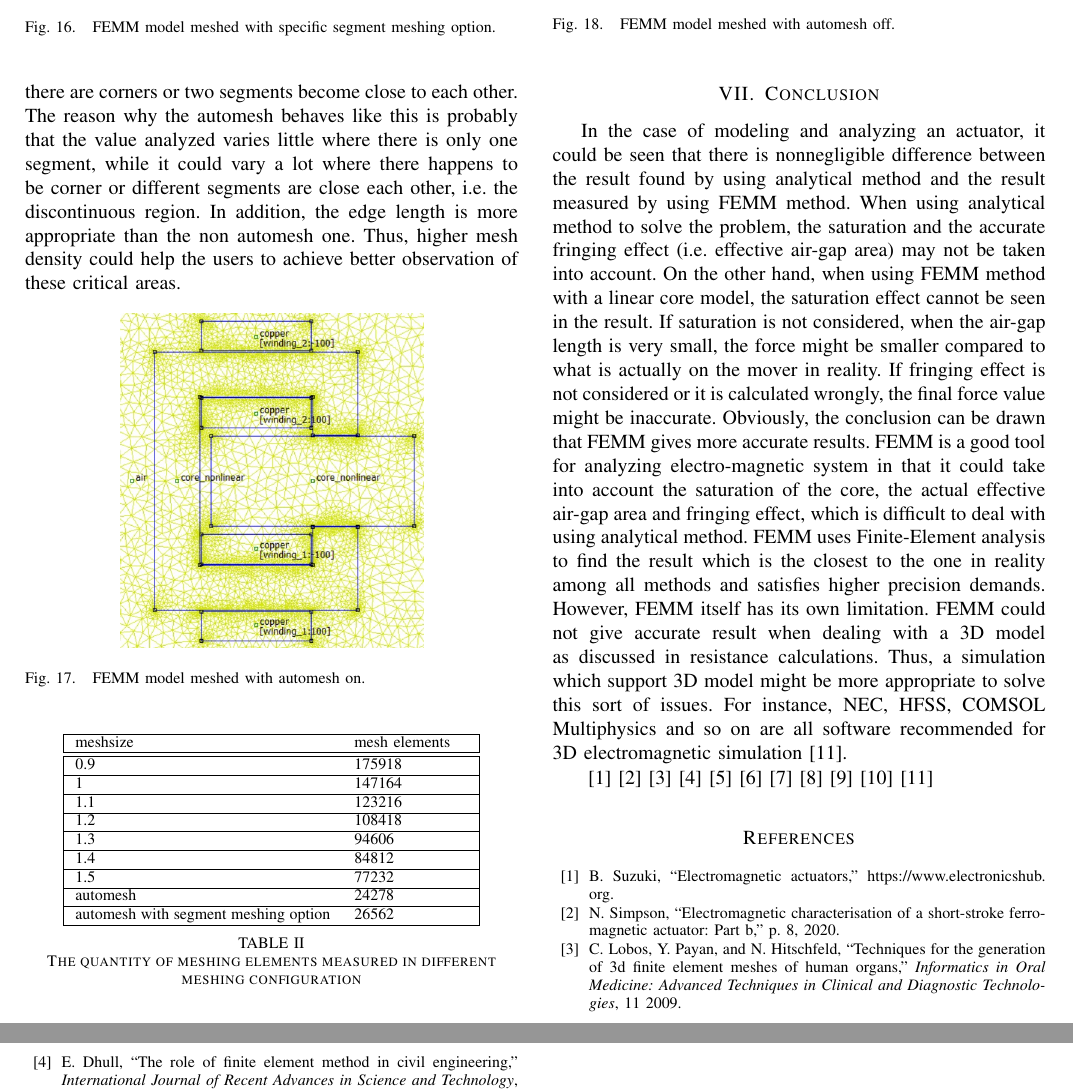
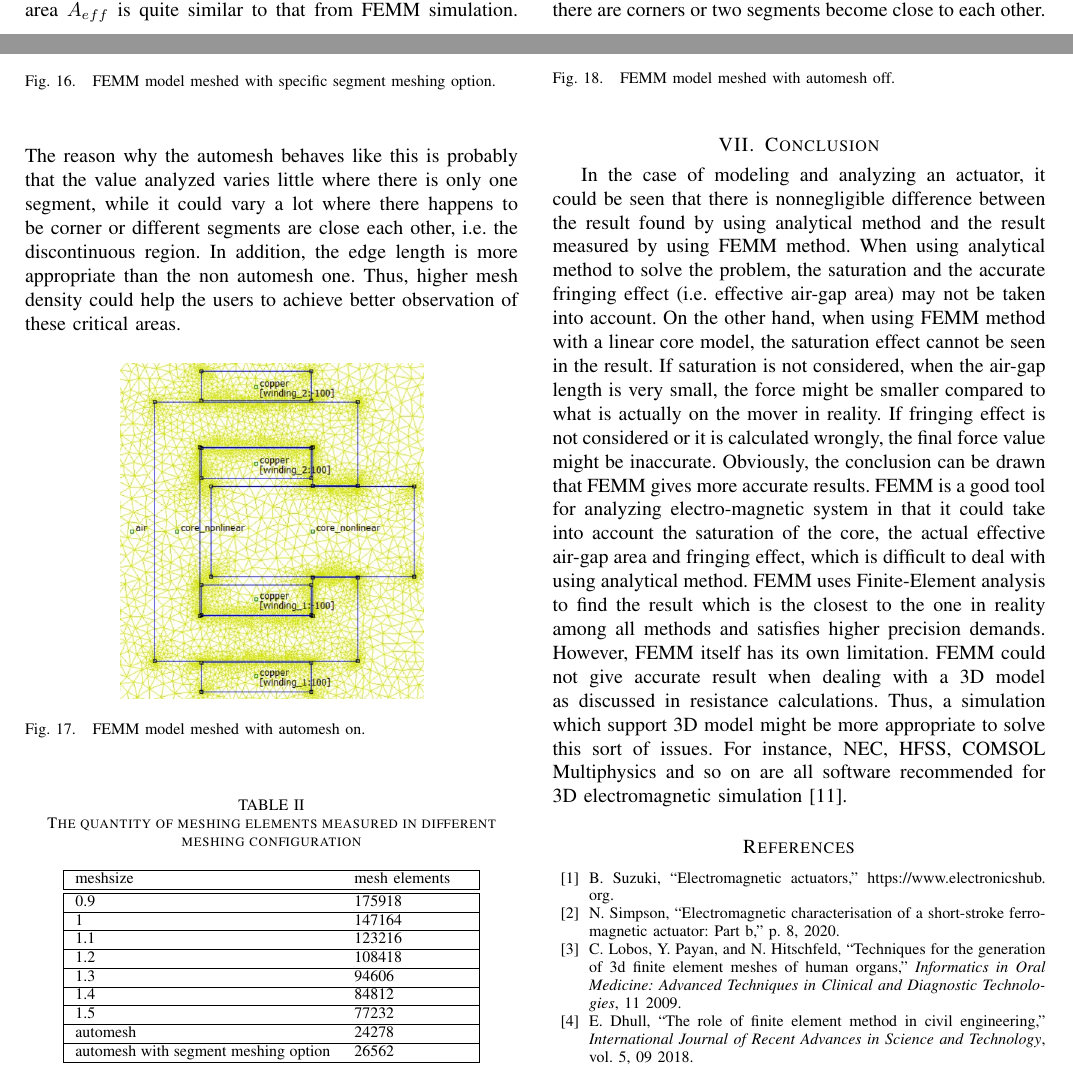
Before and after one commit to zbw0520/EMEC_TechNote, a LaTeX paper (template.tex): two parts of pages 8 and 9 of 9 before the commit and two parts of pages 7 and 8 of 9 after it, joined at a grey line, cut so that both start at the same text. Compiled offline with pdfLaTeX.

Commit message:
Add files via upload

```diff
--- a/template.tex
+++ b/template.tex
@@ -699,6 +700,8 @@ Thus, higher mesh density could help the users to achieve better observation of
 
 \begin{table}[H]
 	\centering
+	\caption{The quantity of meshing elements measured in different meshing configuration}
+	\label{table:2}
 	\begin{tabular}{|p{4.5cm}p{2cm}|}
 	\hline
 	meshsize & mesh elements \\
@@ -723,8 +726,7 @@ Thus, higher mesh density could help the users to achieve better observation of
 	automesh with segment meshing option & 26562 \\
 	\hline
 	\end{tabular}
-	\caption{The quantity of meshing elements measured in different meshing configuration}
-	\label{table:2}
+
 \end{table}
 
 
@@ -745,17 +747,17 @@ this sort of issues. For instance, NEC, HFSS, COMSOL Multiphysics and so on are
 
 
 
-\cite{applications}
-\cite{notes_b}
-\cite{biology_application}
-\cite{civil_application}
-\cite{dynamics_application}
-\cite{notes_a}
-\cite{notes_course}
-\cite{Simscape}
-\cite{Simscape_Electrical}
-\cite{actuator_lock}
-\cite{3D_simulation_software}
+%\cite{applications}
+%\cite{notes_b}
+%\cite{biology_application}
+%\cite{civil_application}
+%\cite{dynamics_application}
+%\cite{notes_a}
+%\cite{notes_course}
+%\cite{Simscape}
+%\cite{Simscape_Electrical}
+%\cite{actuator_lock}
+%\cite{3D_simulation_software}
 
 
 
```
Also changed, not shown: template.tex (5 more changed lines).
